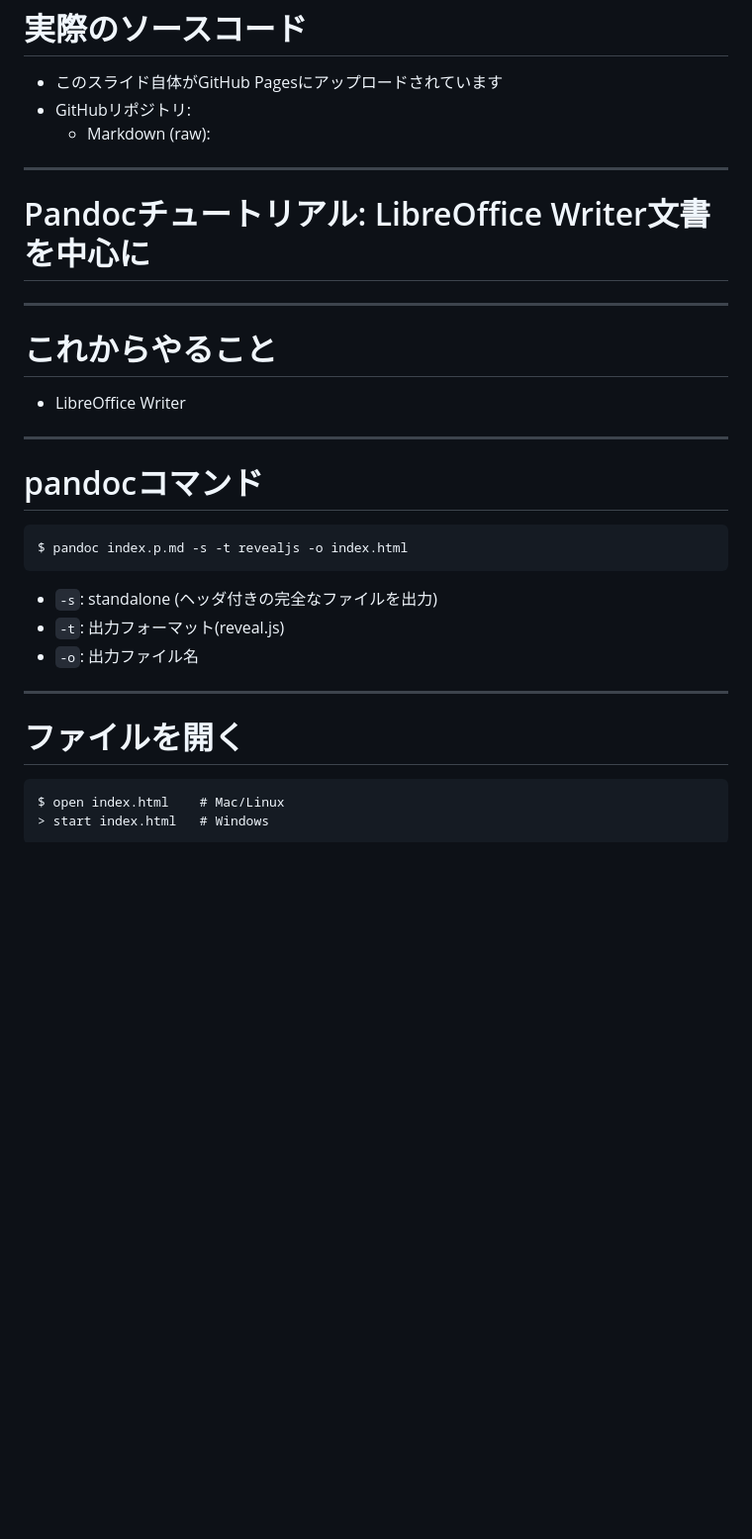
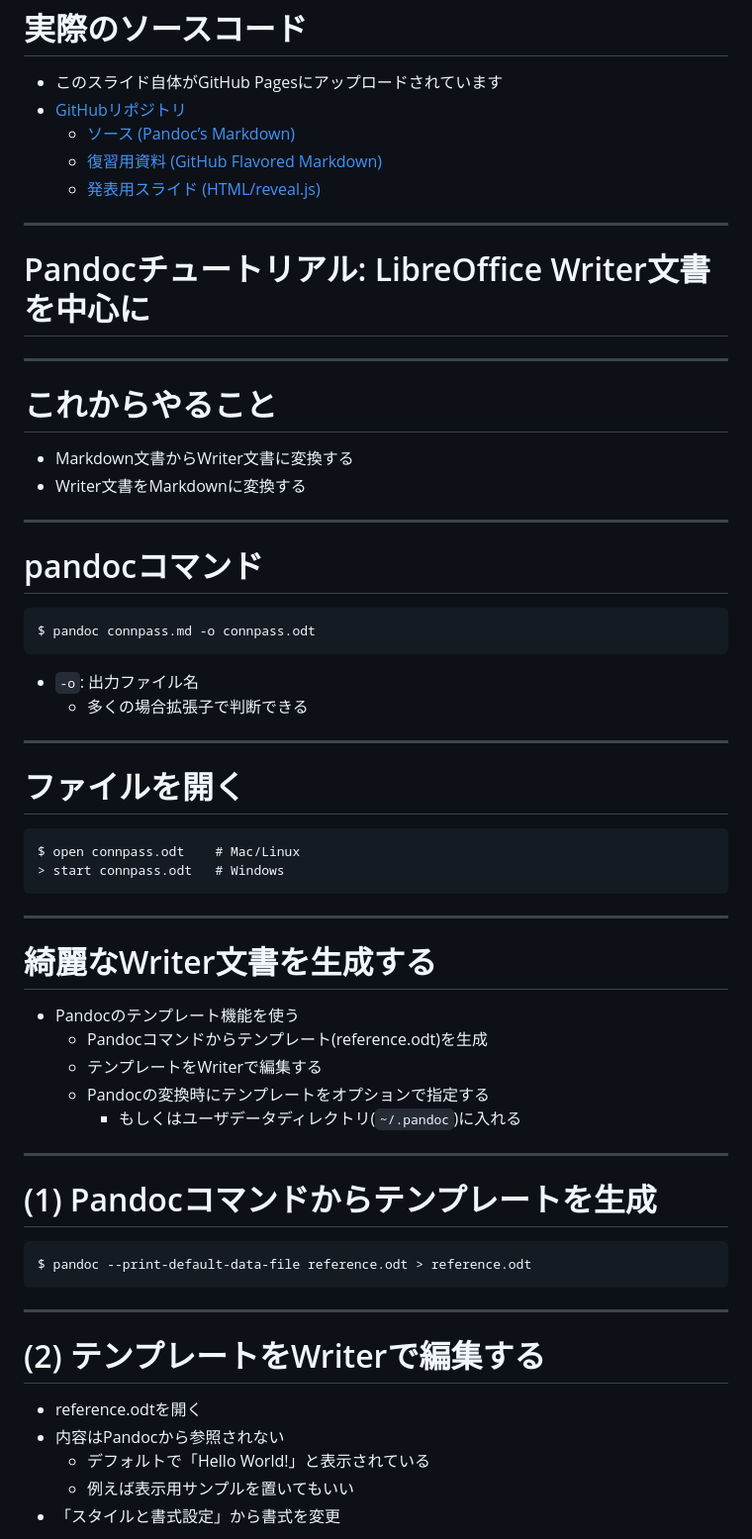
Before and after one commit to sky-y/libreoffice-kansai-14-pandoc, a Markdown page: index_github.md, the part around the change printed below. Shown: that part at 99% size. Rendered like a GitHub page; blank space fills up the shorter version.

```diff
--- a/index_github.md
+++ b/index_github.md
@@ -282,8 +287,10 @@ Bashにて確認（コマンドプロンプトも同様のはず）
 ==================
 
 -   このスライド自体がGitHub Pagesにアップロードされています
--   GitHubリポジトリ:
-    -   Markdown (raw):
+-   [GitHubリポジトリ](https://github.com/sky-y/libreoffice-kansai-14-pandoc)
+    -   [ソース (Pandoc’s Markdown)](https://raw.githubusercontent.com/sky-y/libreoffice-kansai-14-pandoc/master/index.p.md)
+    -   [復習用資料 (GitHub Flavored Markdown)](https://github.com/sky-y/libreoffice-kansai-14-pandoc/blob/master/index_github.md)
+    -   [発表用スライド (HTML/reveal.js)](https://sky-y.github.io/libreoffice-kansai-14-pandoc/)
 
 ------------------------------------------------------------------------
 
@@ -295,23 +302,53 @@ Pandocチュートリアル: LibreOffice Writer文書を中心に
 これからやること
 ================
 
--   LibreOffice Writer
+-   Markdown文書からWriter文書に変換する
+-   Writer文書をMarkdownに変換する
 
 ------------------------------------------------------------------------
 
 pandocコマンド
 ==============
 
-    $ pandoc index.p.md -s -t revealjs -o index.html
+    $ pandoc connpass.md -o connpass.odt
 
--   `-s`: standalone (ヘッダ付きの完全なファイルを出力)
--   `-t`: 出力フォーマット(reveal.js)
 -   `-o`: 出力ファイル名
+    -   多くの場合拡張子で判断できる
 
 ------------------------------------------------------------------------
 
 ファイルを開く
 ==============
 
-    $ open index.html    # Mac/Linux
-    > start index.html   # Windows
+    $ open connpass.odt    # Mac/Linux
+    > start connpass.odt   # Windows
+
+------------------------------------------------------------------------
+
+綺麗なWriter文書を生成する
+==========================
+
+-   Pandocのテンプレート機能を使う
+    -   Pandocコマンドからテンプレート(reference.odt)を生成
+    -   テンプレートをWriterで編集する
+    -   Pandocの変換時にテンプレートをオプションで指定する
+        -   もしくはユーザデータディレクトリ(`~/.pandoc`)に入れる
+
+------------------------------------------------------------------------
+
+(1) Pandocコマンドからテンプレートを生成
+========================================
+
+    $ pandoc --print-default-data-file reference.odt > reference.odt
+
+------------------------------------------------------------------------
+
+(2) テンプレートをWriterで編集する
+==================================
+
+-   reference.odtを開く
+-   内容はPandocから参照されない
+    -   デフォルトで「Hello World!」と表示されている
+    -   例えば表示用サンプルを置いてもいい
+-   「スタイルと書式設定」から書式を変更
+
```
Also changed, not shown: other parts of index_github.md (+32 -0 lines), README.md (+2 -0 lines), index.p.md (+70 -8 lines), sample/connpass.md (added, +68 -0 lines), figure/style-and-format.png (added), 6 other files.
